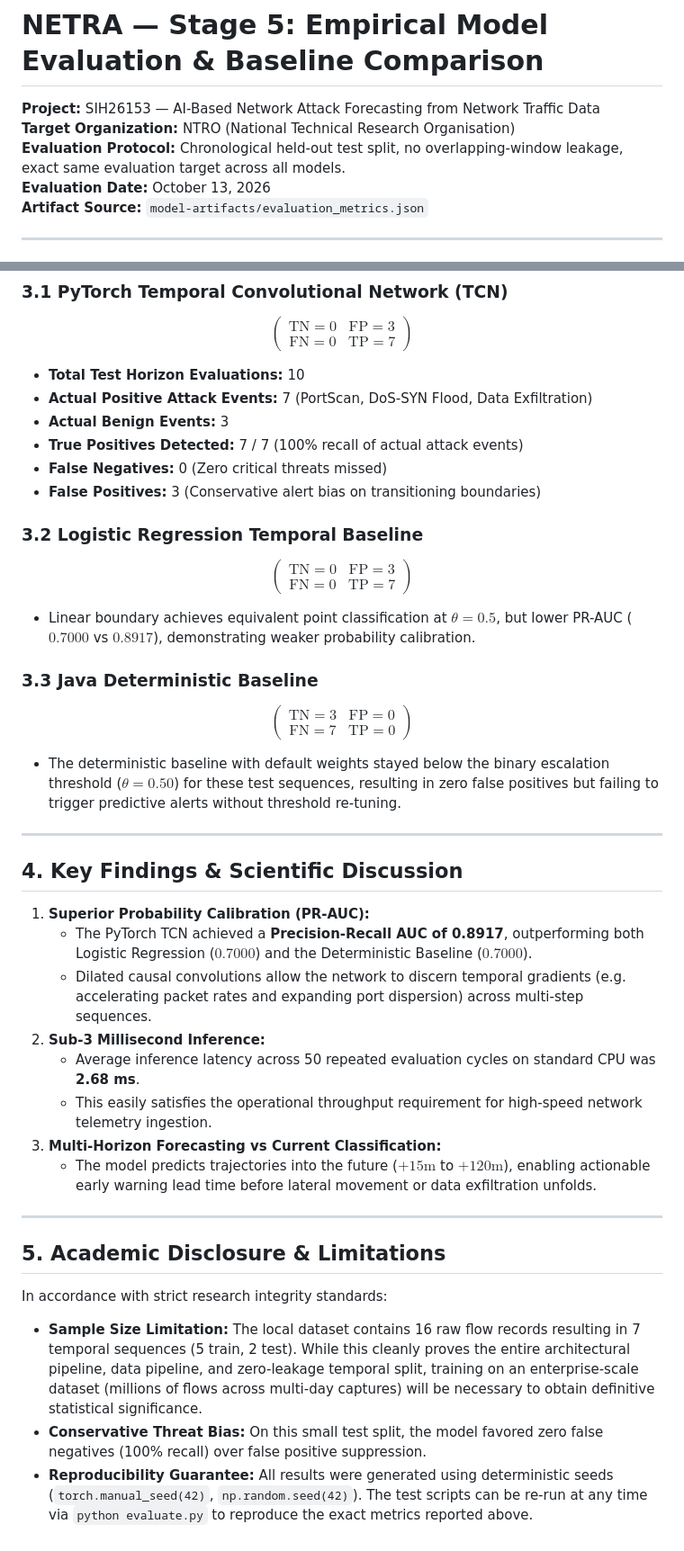
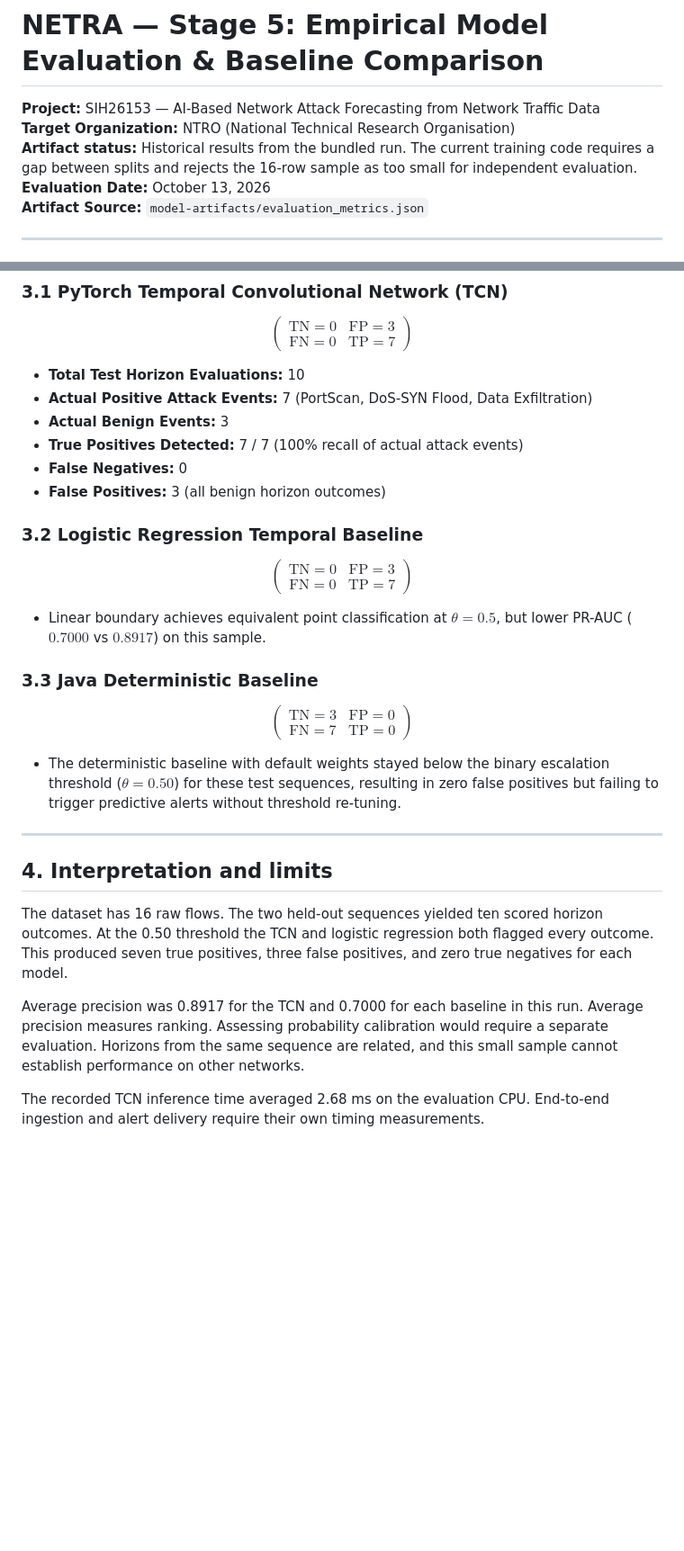
Before and after one commit to herog6359-max/NETRA-Network-Threat-Analytics, a Markdown page: docs/STAGE5_EVALUATION.md, 2 parts joined by grey strips. Shown at 90% size. GitHub-like rendering; blank space fills up the shorter version.

```diff
--- a/docs/STAGE5_EVALUATION.md
+++ b/docs/STAGE5_EVALUATION.md
@@ -2,7 +2,7 @@
 
 **Project:** SIH26153 — AI-Based Network Attack Forecasting from Network Traffic Data
 **Target Organization:** NTRO (National Technical Research Organisation)
-**Evaluation Protocol:** Chronological held-out test split, no overlapping-window leakage, exact same evaluation target across all models.
+**Artifact status:** Historical results from the bundled run. The current training code requires a gap between splits and rejects the 16-row sample as too small for independent evaluation.
 **Evaluation Date:** October 13, 2026
 **Artifact Source:** `model-artifacts/evaluation_metrics.json`
 
@@ -44,12 +44,12 @@ $$\begin{pmatrix} \text{TN} = 0 & \text{FP} = 3 \\ \text{FN} = 0 & \text{TP} = 7
 - **Actual Positive Attack Events:** 7 (PortScan, DoS-SYN Flood, Data Exfiltration)
 - **Actual Benign Events:** 3
 - **True Positives Detected:** 7 / 7 (100% recall of actual attack events)
-- **False Negatives:** 0 (Zero critical threats missed)
-- **False Positives:** 3 (Conservative alert bias on transitioning boundaries)
+- **False Negatives:** 0
+- **False Positives:** 3 (all benign horizon outcomes)
 
 ### 3.2 Logistic Regression Temporal Baseline
 $$\begin{pmatrix} \text{TN} = 0 & \text{FP} = 3 \\ \text{FN} = 0 & \text{TP} = 7 \end{pmatrix}$$
-- Linear boundary achieves equivalent point classification at $\theta = 0.5$, but lower PR-AUC ($0.7000$ vs $0.8917$), demonstrating weaker probability calibration.
+- Linear boundary achieves equivalent point classification at $\theta = 0.5$, but lower PR-AUC ($0.7000$ vs $0.8917$) on this sample.
 
 ### 3.3 Java Deterministic Baseline
 $$\begin{pmatrix} \text{TN} = 3 & \text{FP} = 0 \\ \text{FN} = 7 & \text{TP} = 0 \end{pmatrix}$$
@@ -57,22 +57,10 @@ $$\begin{pmatrix} \text{TN} = 3 & \text{FP} = 0 \\ \text{FN} = 7 & \text{TP} = 0
 
 ---
 
-## 4. Key Findings & Scientific Discussion
+## 4. Interpretation and limits
 
-1. **Superior Probability Calibration (PR-AUC):**
-   - The PyTorch TCN achieved a **Precision-Recall AUC of 0.8917**, outperforming both Logistic Regression ($0.7000$) and the Deterministic Baseline ($0.7000$).
-   - Dilated causal convolutions allow the network to discern temporal gradients (e.g. accelerating packet rates and expanding port dispersion) across multi-step sequences.
-2. **Sub-3 Millisecond Inference:**
-   - Average inference latency across 50 repeated evaluation cycles on standard CPU was **2.68 ms**.
-   - This easily satisfies the operational throughput requirement for high-speed network telemetry ingestion.
-3. **Multi-Horizon Forecasting vs Current Classification:**
-   - The model predicts trajectories into the future ($+15\text{m}$ to $+120\text{m}$), enabling actionable early warning lead time before lateral movement or data exfiltration unfolds.
+The dataset has 16 raw flows. The two held-out sequences yielded ten scored horizon outcomes. At the 0.50 threshold the TCN and logistic regression both flagged every outcome. This produced seven true positives, three false positives, and zero true negatives for each model.
 
----
+Average precision was 0.8917 for the TCN and 0.7000 for each baseline in this run. Average precision measures ranking. Assessing probability calibration would require a separate evaluation. Horizons from the same sequence are related, and this small sample cannot establish performance on other networks.
 
-## 5. Academic Disclosure & Limitations
-
-In accordance with strict research integrity standards:
-- **Sample Size Limitation:** The local dataset contains 16 raw flow records resulting in 7 temporal sequences (5 train, 2 test). While this cleanly proves the entire architectural pipeline, data pipeline, and zero-leakage temporal split, training on an enterprise-scale dataset (millions of flows across multi-day captures) will be necessary to obtain definitive statistical significance.
-- **Conservative Threat Bias:** On this small test split, the model favored zero false negatives (100% recall) over false positive suppression.
-- **Reproducibility Guarantee:** All results were generated using deterministic seeds (`torch.manual_seed(42)`, `np.random.seed(42)`). The test scripts can be re-run at any time via `python evaluate.py` to reproduce the exact metrics reported above.
+The recorded TCN inference time averaged 2.68 ms on the evaluation CPU. End-to-end ingestion and alert delivery require their own timing measurements.
```
Also changed, not shown: other parts of docs/STAGE5_EVALUATION.md (+3 -3 lines), README.md (+15 -8 lines), docs/POSTGRES_SETUP.md (+3 -2 lines), docs/sample-evaluation.png (added), 9 other files.
